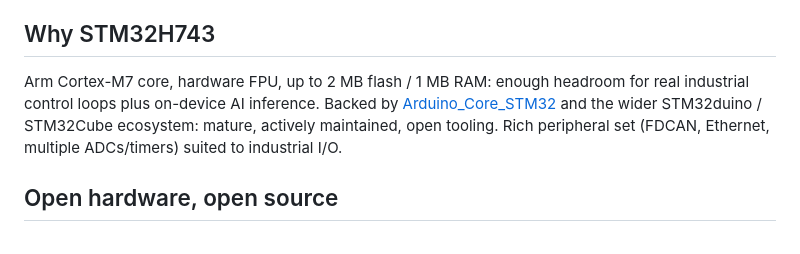
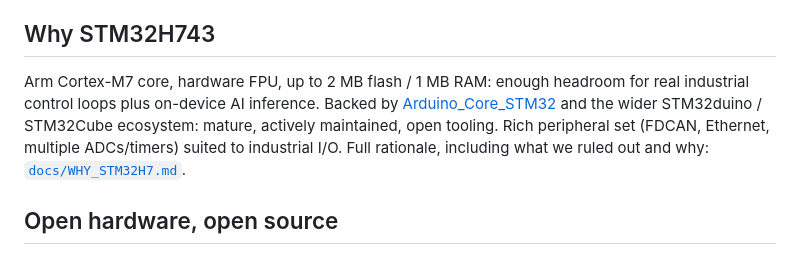
Before and after one commit to jorgefelipechurio/raraplc, a Markdown page: README.md, the part around the change. Drawn GitHub-style.

Commit message:
Enhance STM32H743 section with rationale and link
Added rationale for selecting STM32H743 and linked to detailed documentation.

```diff
--- a/README.md
+++ b/README.md
@@ -18,7 +18,7 @@ RaraPLC is an open hardware and open source firmware industrial PLC, built aroun
 
 ## Why STM32H743
 
-Arm Cortex-M7 core, hardware FPU, up to 2 MB flash / 1 MB RAM: enough headroom for real industrial control loops plus on-device AI inference. Backed by [Arduino_Core_STM32](https://github.com/stm32duino/Arduino_Core_STM32) and the wider STM32duino / STM32Cube ecosystem: mature, actively maintained, open tooling. Rich peripheral set (FDCAN, Ethernet, multiple ADCs/timers) suited to industrial I/O.
+Arm Cortex-M7 core, hardware FPU, up to 2 MB flash / 1 MB RAM: enough headroom for real industrial control loops plus on-device AI inference. Backed by [Arduino_Core_STM32](https://github.com/stm32duino/Arduino_Core_STM32) and the wider STM32duino / STM32Cube ecosystem: mature, actively maintained, open tooling. Rich peripheral set (FDCAN, Ethernet, multiple ADCs/timers) suited to industrial I/O. Full rationale, including what we ruled out and why: [`docs/WHY_STM32H7.md`](docs/WHY_STM32H7.md).
 
 ## Open hardware, open source
 
```
